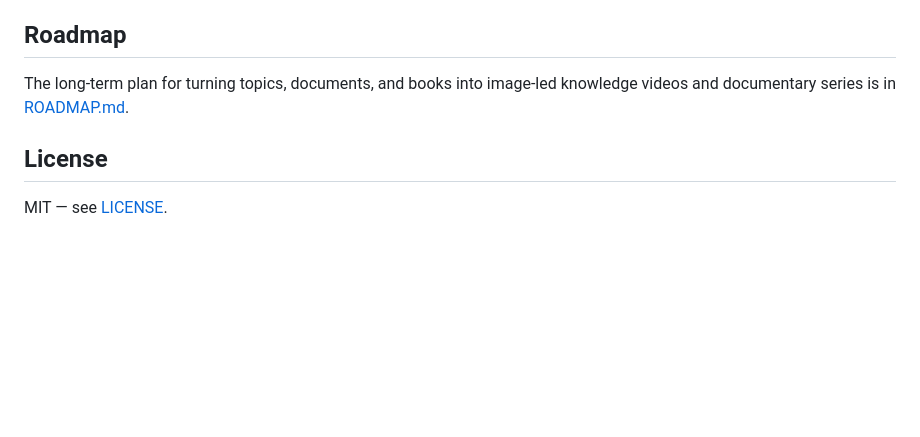
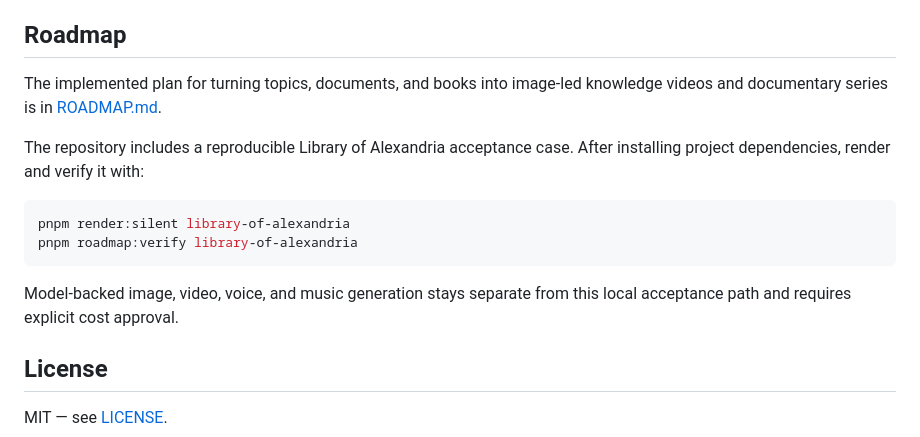
Before and after one commit to Hunter-Gu/make-video, a Markdown page: README.md, the part around the change. GitHub-like rendering; blank space fills up the shorter version.

Commit message:
docs: mark knowledge video roadmap complete

````diff
--- a/README.md
+++ b/README.md
@@ -71,8 +71,19 @@ Get a key from [Google AI Studio](https://aistudio.google.com/apikey), then eith
 
 ## Roadmap
 
-The long-term plan for turning topics, documents, and books into image-led
+The implemented plan for turning topics, documents, and books into image-led
 knowledge videos and documentary series is in [ROADMAP.md](ROADMAP.md).
+
+The repository includes a reproducible Library of Alexandria acceptance case.
+After installing project dependencies, render and verify it with:
+
+```bash
+pnpm render:silent library-of-alexandria
+pnpm roadmap:verify library-of-alexandria
+```
+
+Model-backed image, video, voice, and music generation stays separate from
+this local acceptance path and requires explicit cost approval.
 
 ## License
 
````
Also changed, not shown: ROADMAP.md (+26 -0 lines).
